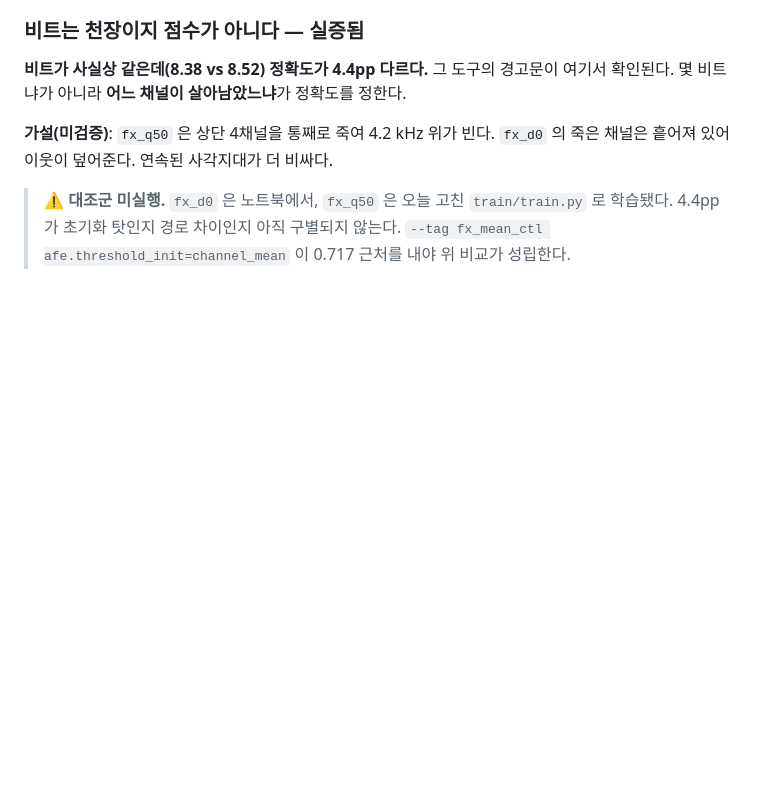
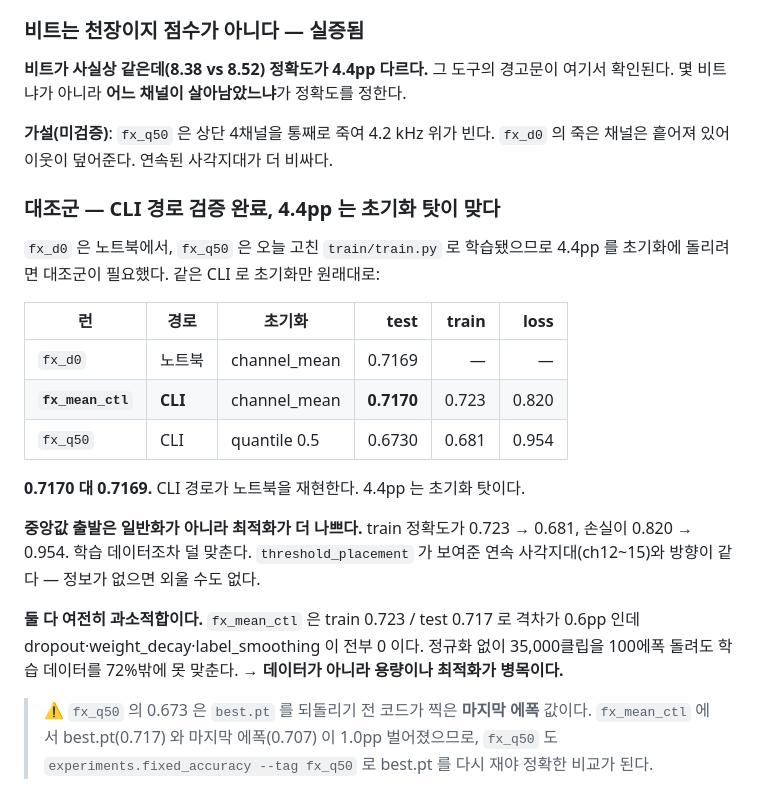
Before and after one commit to minochichic/KWS-AFE-Digital, a Markdown page: docs/experiments_log.md, the part around the change. Drawn GitHub-style; blank space fills up the shorter version.

Commit message:
docs: the control reproduces fx_d0, so the initialiser owns the 4.4pp
fx_mean_ctl scored 0.7170 against fx_d0's 0.7169. The CLI path reproduces the
notebook, so today's train.py changes are not what moved fx_q50, and the median
initialiser is.

The training curves say more than the test numbers. The median start is worse
on TRAIN too -- 0.681 against 0.723, loss 0.954 against 0.820 -- so it is not
generalising worse, it is optimising worse. That lines up with the contiguous
dead block threshold_placement found at ch12-15: a network cannot memorise what
it was not given.

Both runs underfit badly. 0.723 train against 0.717 test with dropout,
weight_decay and label_smoothing all at zero: no regularisation, 35,000 clips,
100 epochs, and the model still cannot fit 72% of what it has seen. The
bottleneck is capacity or optimisation, not data.

The best.pt fix earned its keep on the very first run after it landed: best.pt
scored 0.717 and the final epoch 0.707. fx_q50 predates the fix, so its 0.673
is a final-epoch number and needs re-scoring before the comparison is exact.

Co-Authored-By: Claude Opus 5 <noreply@anthropic.com>

```diff
--- a/docs/experiments_log.md
+++ b/docs/experiments_log.md
@@ -798,7 +798,29 @@ ch14 는 반대. **총량은 정해져 있고 배분은 자유롭다.**
 **가설(미검증)**: `fx_q50` 은 상단 4채널을 통째로 죽여 4.2 kHz 위가 빈다.
 `fx_d0` 의 죽은 채널은 흩어져 있어 이웃이 덮어준다. 연속된 사각지대가 더 비싸다.
 
-> ⚠️ **대조군 미실행.** `fx_d0` 은 노트북에서, `fx_q50` 은 오늘 고친
-> `train/train.py` 로 학습됐다. 4.4pp 가 초기화 탓인지 경로 차이인지 아직
-> 구별되지 않는다. `--tag fx_mean_ctl afe.threshold_init=channel_mean` 이
-> 0.717 근처를 내야 위 비교가 성립한다.
+### 대조군 — CLI 경로 검증 완료, 4.4pp 는 초기화 탓이 맞다
+
+`fx_d0` 은 노트북에서, `fx_q50` 은 오늘 고친 `train/train.py` 로 학습됐으므로
+4.4pp 를 초기화에 돌리려면 대조군이 필요했다. 같은 CLI 로 초기화만 원래대로:
+
+| 런 | 경로 | 초기화 | test | train | loss |
+|---|---|---|---:|---:|---:|
+| `fx_d0` | 노트북 | channel_mean | 0.7169 | — | — |
+| **`fx_mean_ctl`** | **CLI** | channel_mean | **0.7170** | 0.723 | 0.820 |
+| `fx_q50` | CLI | quantile 0.5 | 0.6730 | 0.681 | 0.954 |
+
+**0.7170 대 0.7169.** CLI 경로가 노트북을 재현한다. 4.4pp 는 초기화 탓이다.
+
+**중앙값 출발은 일반화가 아니라 최적화가 더 나쁘다.** train 정확도가 0.723 →
+0.681, 손실이 0.820 → 0.954. 학습 데이터조차 덜 맞춘다. `threshold_placement`
+가 보여준 연속 사각지대(ch12~15)와 방향이 같다 — 정보가 없으면 외울 수도 없다.
+
+**둘 다 여전히 과소적합이다.** `fx_mean_ctl` 은 train 0.723 / test 0.717 로
+격차가 0.6pp 인데 dropout·weight_decay·label_smoothing 이 전부 0 이다.
+정규화 없이 35,000클립을 100에폭 돌려도 학습 데이터를 72%밖에 못 맞춘다.
+→ **데이터가 아니라 용량이나 최적화가 병목이다.**
+
+> ⚠️ `fx_q50` 의 0.673 은 `best.pt` 를 되돌리기 전 코드가 찍은 **마지막 에폭**
+> 값이다. `fx_mean_ctl` 에서 best.pt(0.717) 와 마지막 에폭(0.707) 이 1.0pp
+> 벌어졌으므로, `fx_q50` 도 `experiments.fixed_accuracy --tag fx_q50` 로
+> best.pt 를 다시 재야 정확한 비교가 된다.
```
